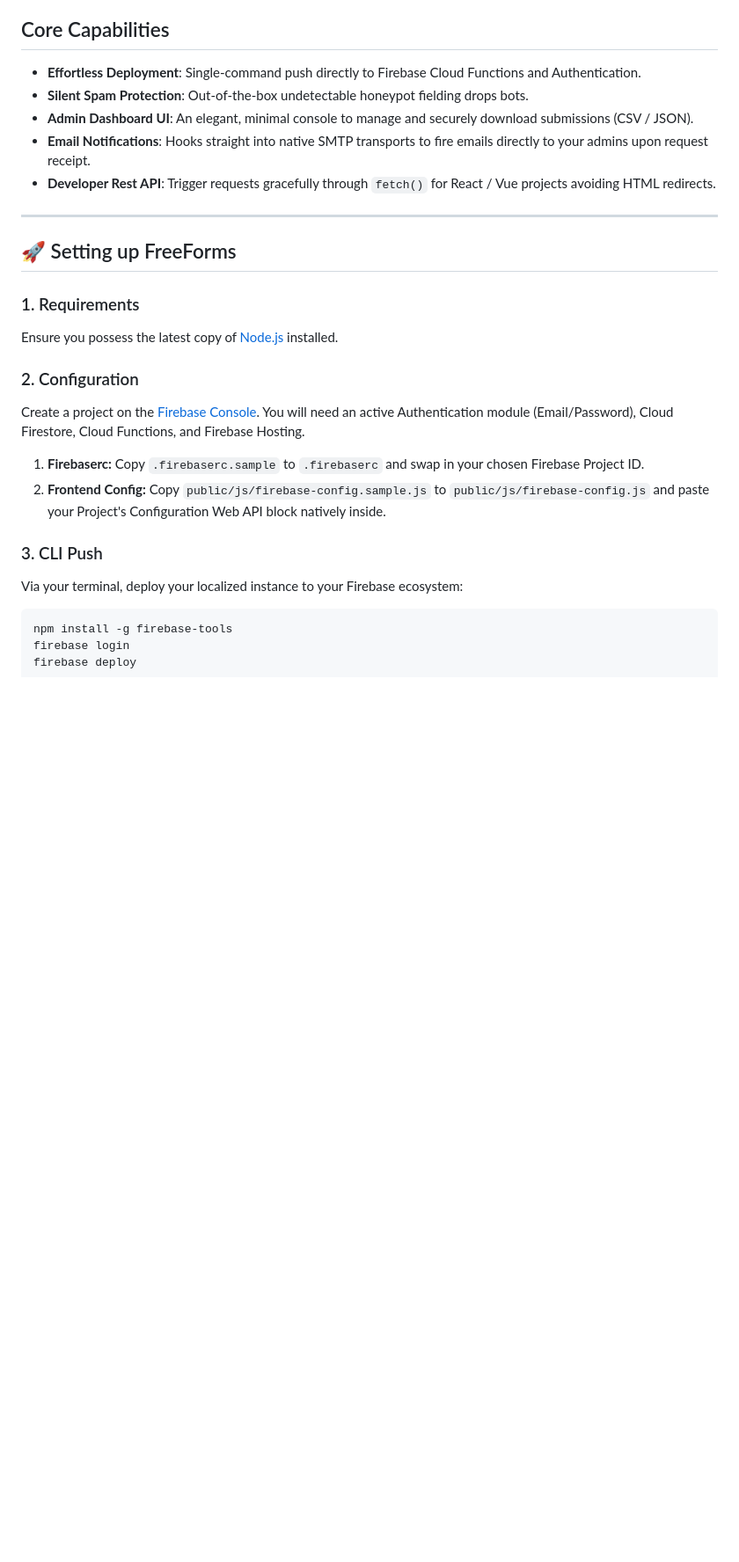
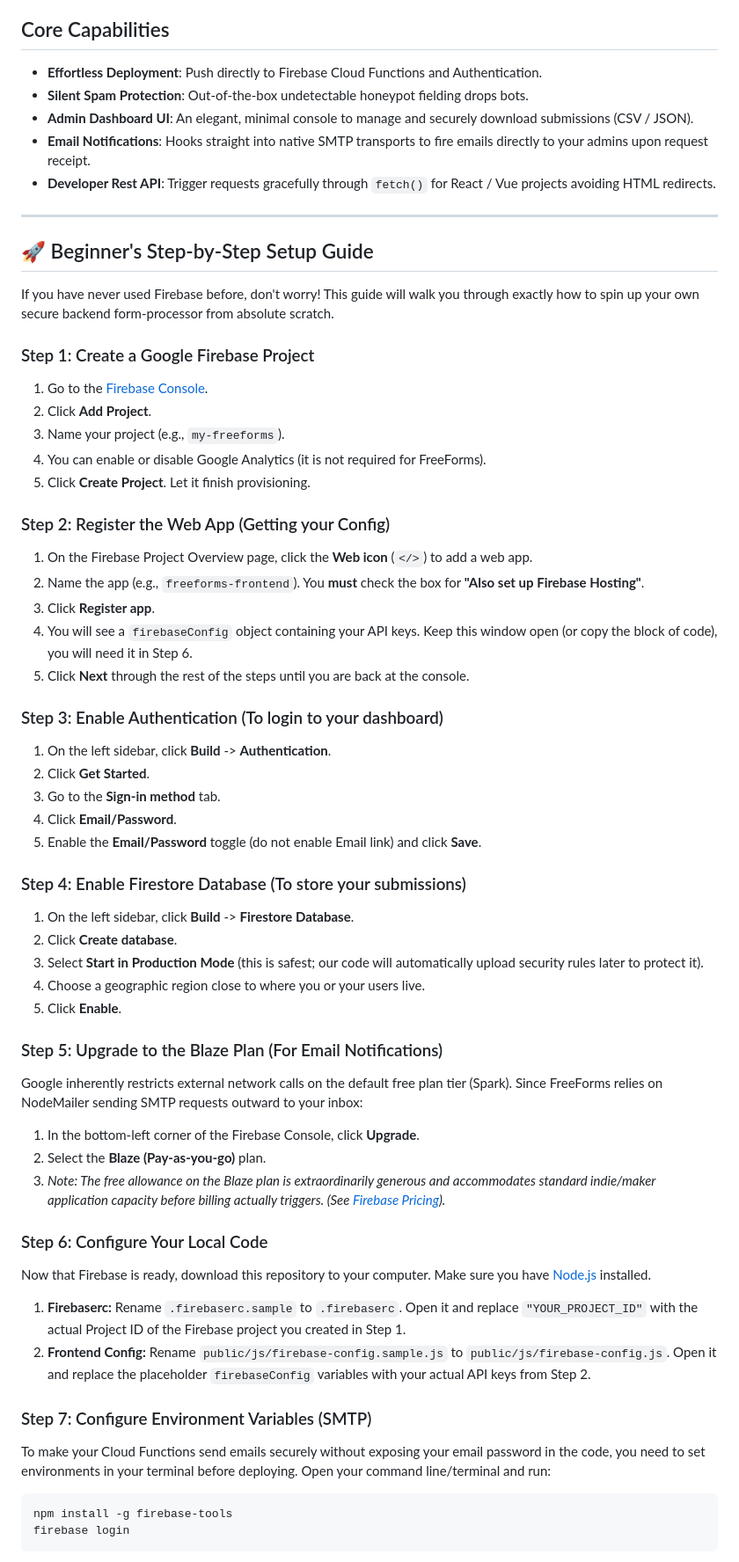
Before and after one commit to apssmandal/FreeForms, a Markdown page: README.md, the part around one of its changes. Shown at 88% size. GitHub-like rendering; blank space fills up the shorter version.

````diff
--- a/README.md
+++ b/README.md
@@ -5,7 +5,7 @@
 A free, 100% open-source serverless form backend platform built entirely on Google Firebase. Point your frontend HTML forms to your deployed API endpoints to natively collect, store, and act on standard form submission data without wrangling complex backend servers or database integrations.
 
 ## Core Capabilities
-- **Effortless Deployment**: Single-command push directly to Firebase Cloud Functions and Authentication.
+- **Effortless Deployment**: Push directly to Firebase Cloud Functions and Authentication.
 - **Silent Spam Protection**: Out-of-the-box undetectable honeypot fielding drops bots.
 - **Admin Dashboard UI**: An elegant, minimal console to manage and securely download submissions (CSV / JSON).
 - **Email Notifications**: Hooks straight into native SMTP transports to fire emails directly to your admins upon request receipt.
@@ -13,19 +13,55 @@ A free, 100% open-source serverless form backend platform built entirely on Goog
 
 ---
 
-## 🚀 Setting up FreeForms
+## 🚀 Beginner's Step-by-Step Setup Guide
 
-### 1. Requirements
-Ensure you possess the latest copy of [Node.js](https://nodejs.org/en) installed.
+If you have never used Firebase before, don't worry! This guide will walk you through exactly how to spin up your own secure backend form-processor from absolute scratch.
 
-### 2. Configuration
-Create a project on the [Firebase Console](https://console.firebase.google.com/). You will need an active Authentication module (Email/Password), Cloud Firestore, Cloud Functions, and Firebase Hosting.
+### Step 1: Create a Google Firebase Project
+1. Go to the [Firebase Console](https://console.firebase.google.com/).
+2. Click **Add Project**.
+3. Name your project (e.g., `my-freeforms`).
+4. You can enable or disable Google Analytics (it is not required for FreeForms).
+5. Click **Create Project**. Let it finish provisioning.
 
-1. **Firebaserc:** Copy `.firebaserc.sample` to `.firebaserc` and swap in your chosen Firebase Project ID.
-2. **Frontend Config:** Copy `public/js/firebase-config.sample.js` to `public/js/firebase-config.js` and paste your Project's Configuration Web API block natively inside.
+### Step 2: Register the Web App (Getting your Config)
+1. On the Firebase Project Overview page, click the **Web icon** (`</>`) to add a web app.
+2. Name the app (e.g., `freeforms-frontend`). You **must** check the box for **"Also set up Firebase Hosting"**.
+3. Click **Register app**.
+4. You will see a `firebaseConfig` object containing your API keys. Keep this window open (or copy the block of code), you will need it in Step 6.
+5. Click **Next** through the rest of the steps until you are back at the console.
 
-### 3. CLI Push
-Via your terminal, deploy your localized instance to your Firebase ecosystem:
+### Step 3: Enable Authentication (To login to your dashboard)
+1. On the left sidebar, click **Build** -> **Authentication**.
+2. Click **Get Started**.
+3. Go to the **Sign-in method** tab.
+4. Click **Email/Password**.
+5. Enable the **Email/Password** toggle (do not enable Email link) and click **Save**.
+
+### Step 4: Enable Firestore Database (To store your submissions)
+1. On the left sidebar, click **Build** -> **Firestore Database**.
+2. Click **Create database**.
+3. Select **Start in Production Mode** (this is safest; our code will automatically upload security rules later to protect it).
+4. Choose a geographic region close to where you or your users live.
+5. Click **Enable**.
+
+### Step 5: Upgrade to the Blaze Plan (For Email Notifications)
+Google inherently restricts external network calls on the default free plan tier (Spark). Since FreeForms relies on NodeMailer sending SMTP requests outward to your inbox:
+1. In the bottom-left corner of the Firebase Console, click **Upgrade**.
+2. Select the **Blaze (Pay-as-you-go)** plan.
+3. *Note: The free allowance on the Blaze plan is extraordinarily generous and accommodates standard indie/maker application capacity before billing actually triggers. (See [Firebase Pricing](https://firebase.google.com/pricing)).*
+
+### Step 6: Configure Your Local Code
+Now that Firebase is ready, download this repository to your computer. Make sure you have [Node.js](https://nodejs.org/en) installed.
+
+1. **Firebaserc:**
+   Rename `.firebaserc.sample` to `.firebaserc`. Open it and replace `"YOUR_PROJECT_ID"` with the actual Project ID of the Firebase project you created in Step 1.
+2. **Frontend Config:**
+   Rename `public/js/firebase-config.sample.js` to `public/js/firebase-config.js`. Open it and replace the placeholder `firebaseConfig` variables with your actual API keys from Step 2.
+
+### Step 7: Configure Environment Variables (SMTP)
+To make your Cloud Functions send emails securely without exposing your email password in the code, you need to set environments in your terminal before deploying.
+Open your command line/terminal and run:
 ```bash
 npm install -g firebase-tools
 firebase login
````
Also changed, not shown: other parts of README.md (+19 -12 lines).
